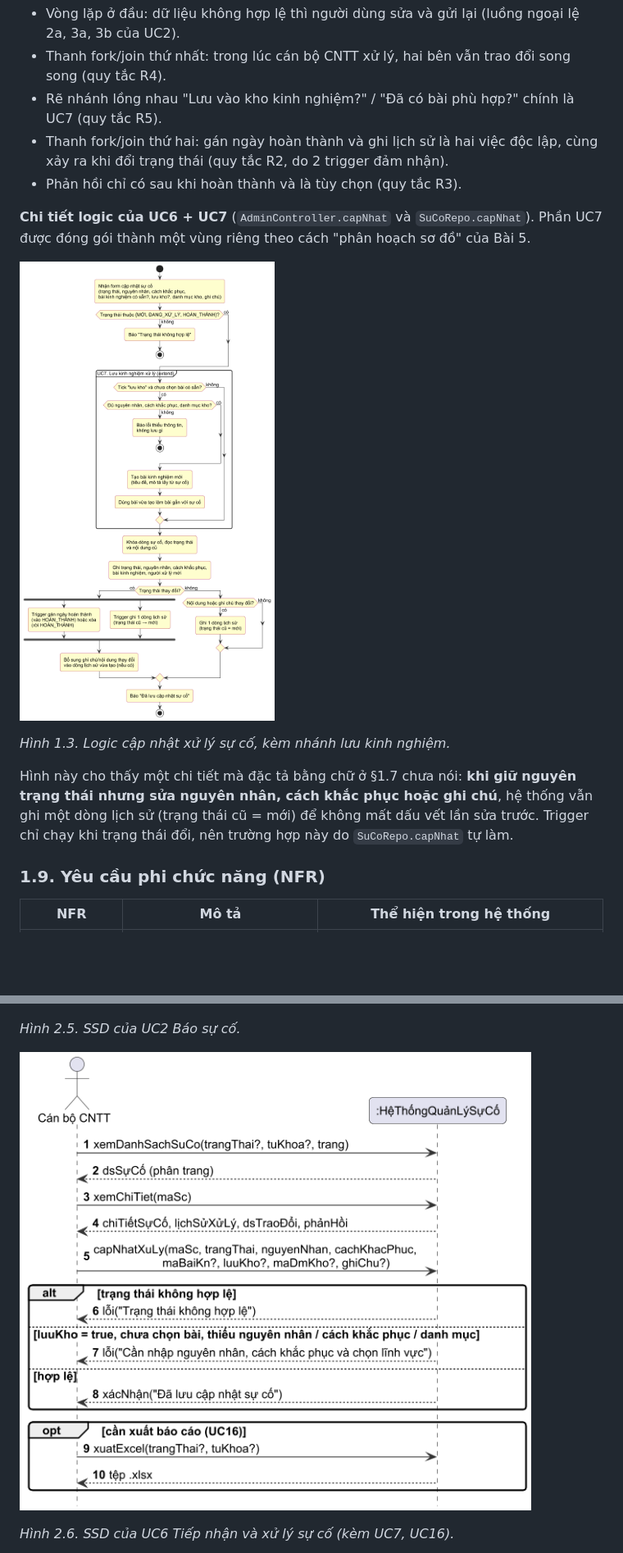
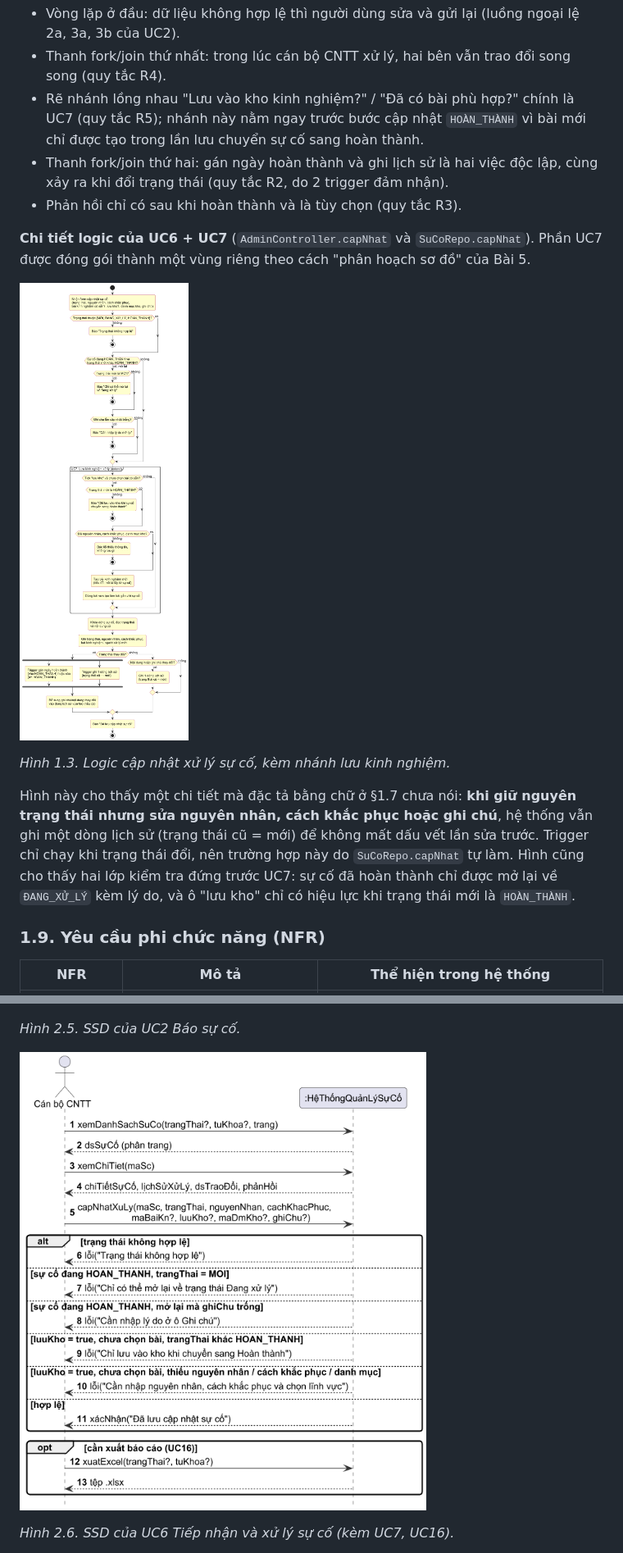
Before and after one commit to greyd254/IMS_TEST, a Markdown page: BAO_CAO_OOAD.md, 2 parts joined by grey strips. Shown at 82% size. Rendered like a GitHub page; pictures changed too: docs/uml/h1_8b_hoatdong_xuly.png, docs/uml/h2_5b_ssd_uc6.png; blank space fills up the shorter version.

```diff
--- a/BAO_CAO_OOAD.md
+++ b/BAO_CAO_OOAD.md
@@ -240,7 +242,8 @@ Các điểm cần đọc trên hình:
 
 - Vòng lặp ở đầu: dữ liệu không hợp lệ thì người dùng sửa và gửi lại (luồng ngoại lệ 2a, 3a, 3b của UC2).
 - Thanh fork/join thứ nhất: trong lúc cán bộ CNTT xử lý, hai bên vẫn trao đổi song song (quy tắc R4).
-- Rẽ nhánh lồng nhau "Lưu vào kho kinh nghiệm?" / "Đã có bài phù hợp?" chính là UC7 (quy tắc R5).
+- Rẽ nhánh lồng nhau "Lưu vào kho kinh nghiệm?" / "Đã có bài phù hợp?" chính là UC7 (quy tắc R5); nhánh này
+  nằm ngay trước bước cập nhật `HOÀN_THÀNH` vì bài mới chỉ được tạo trong lần lưu chuyển sự cố sang hoàn thành.
 - Thanh fork/join thứ hai: gán ngày hoàn thành và ghi lịch sử là hai việc độc lập, cùng xảy ra khi đổi
   trạng thái (quy tắc R2, do 2 trigger đảm nhận).
 - Phản hồi chỉ có sau khi hoàn thành và là tùy chọn (quy tắc R3).
@@ -255,6 +258,8 @@ thành một vùng riêng theo cách "phân hoạch sơ đồ" của Bài 5.
 Hình này cho thấy một chi tiết mà đặc tả bằng chữ ở §1.7 chưa nói: **khi giữ nguyên trạng thái nhưng sửa
 nguyên nhân, cách khắc phục hoặc ghi chú**, hệ thống vẫn ghi một dòng lịch sử (trạng thái cũ = mới) để không
 mất dấu vết lần sửa trước. Trigger chỉ chạy khi trạng thái đổi, nên trường hợp này do `SuCoRepo.capNhat` tự làm.
+Hình cũng cho thấy hai lớp kiểm tra đứng trước UC7: sự cố đã hoàn thành chỉ được mở lại về `ĐANG_XỬ_LÝ` kèm lý do,
+và ô "lưu kho" chỉ có hiệu lực khi trạng thái mới là `HOÀN_THÀNH`.
 
 ### 1.9. Yêu cầu phi chức năng (NFR)
 
```
Also changed, not shown: other parts of BAO_CAO_OOAD.md (+37 -22 lines), docs/uml/h3_2b_sd_uc6_uc7.png, docs/uml/h3_2e_gt_uc6_uc7.png, docs/uml/h3_4a_trangthai_suco.png, 6 other files.
